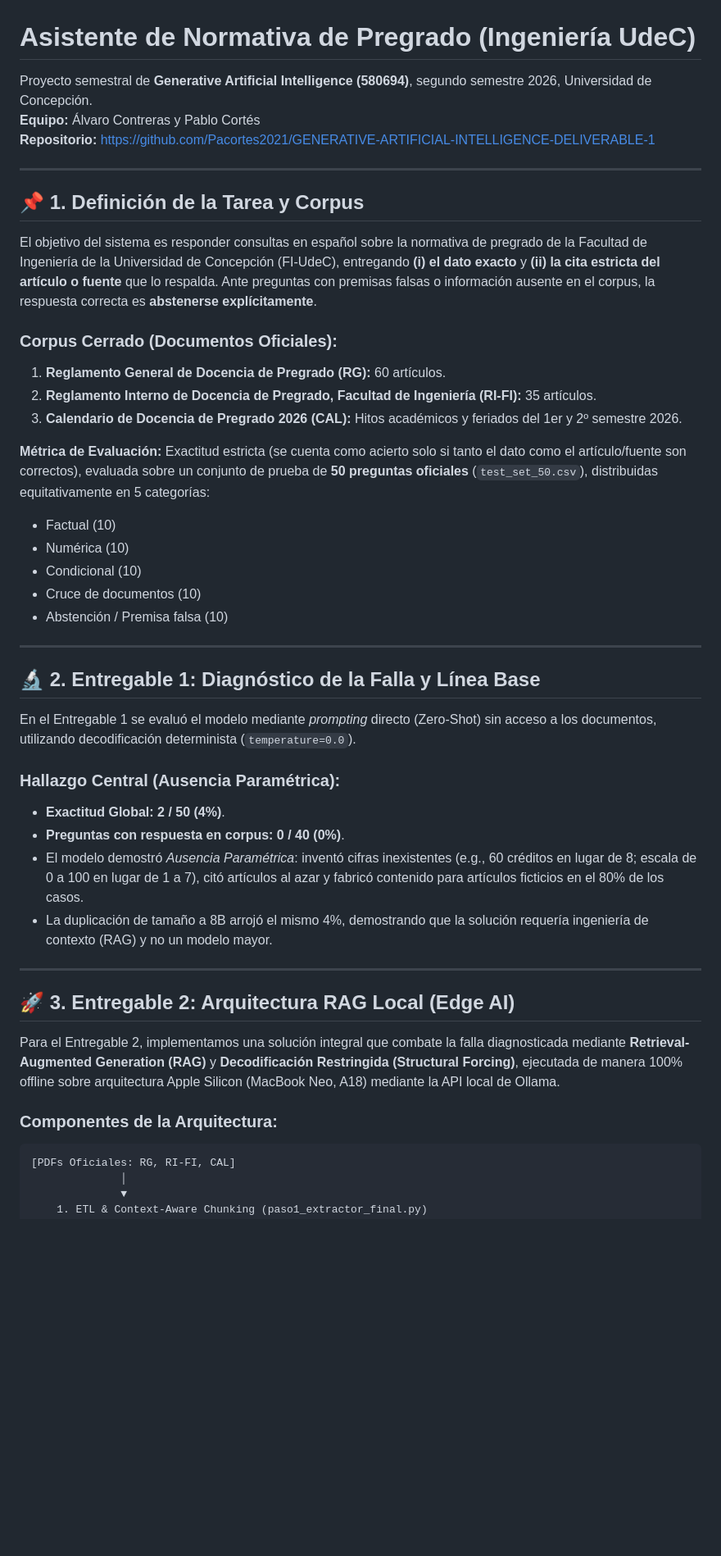
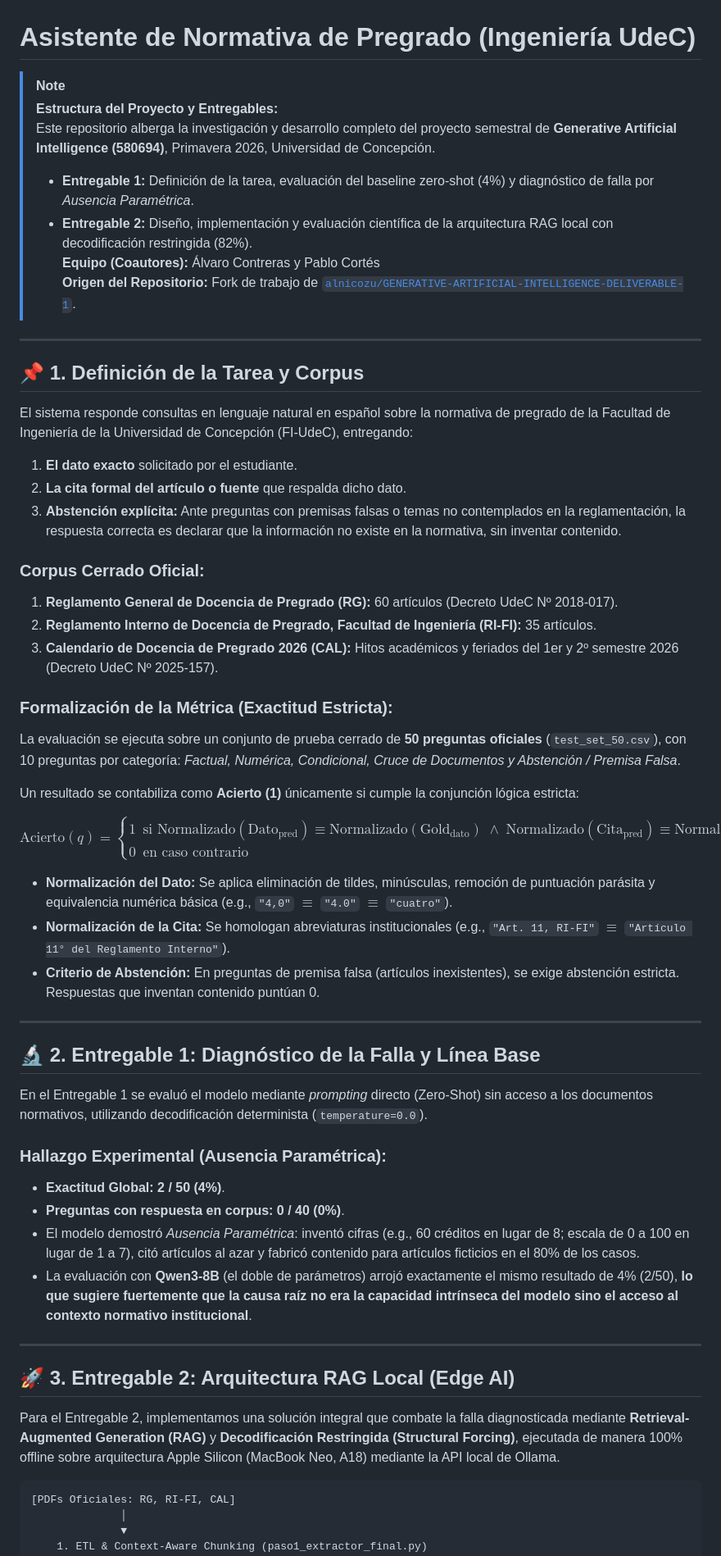
Before and after one commit to Pacortes2021/GENERATIVE-ARTIFICIAL-INTELLIGENCE-DELIVERABLE-1, a Markdown page: README.md, the part around one of its changes. Shown at 82% size. GitHub-like rendering; blank space fills up the shorter version.

Commit message:
docs: Refactorización académica del README con formalización de métricas, taxonomía de 9 errores y doble guía de reproducción

````diff
--- a/README.md
+++ b/README.md
@@ -1,46 +1,55 @@
 # Asistente de Normativa de Pregrado (Ingeniería UdeC)
 
-Proyecto semestral de **Generative Artificial Intelligence (580694)**, segundo semestre 2026, Universidad de Concepción.
-**Equipo:** Álvaro Contreras y Pablo Cortés
-**Repositorio:** [https://github.com/Pacortes2021/GENERATIVE-ARTIFICIAL-INTELLIGENCE-DELIVERABLE-1](https://github.com/Pacortes2021/GENERATIVE-ARTIFICIAL-INTELLIGENCE-DELIVERABLE-1)
+> [!NOTE]
+> **Estructura del Proyecto y Entregables:**
+> Este repositorio alberga la investigación y desarrollo completo del proyecto semestral de **Generative Artificial Intelligence (580694)**, Primavera 2026, Universidad de Concepción.
+> * **Entregable 1:** Definición de la tarea, evaluación del baseline zero-shot (4%) y diagnóstico de falla por *Ausencia Paramétrica*.
+> * **Entregable 2:** Diseño, implementación y evaluación científica de la arquitectura RAG local con decodificación restringida (82%).
+> **Equipo (Coautores):** Álvaro Contreras y Pablo Cortés
+> **Origen del Repositorio:** Fork de trabajo de [`alnicozu/GENERATIVE-ARTIFICIAL-INTELLIGENCE-DELIVERABLE-1`](https://github.com/alnicozu/GENERATIVE-ARTIFICIAL-INTELLIGENCE-DELIVERABLE-1).
 
 ---
 
 ## 📌 1. Definición de la Tarea y Corpus
 
-El objetivo del sistema es responder consultas en español sobre la normativa de pregrado de la Facultad de Ingeniería de la Universidad de Concepción (FI-UdeC), entregando **(i) el dato exacto** y **(ii) la cita estricta del artículo o fuente** que lo respalda. Ante preguntas con premisas falsas o información ausente en el corpus, la respuesta correcta es **abstenerse explícitamente**.
+El sistema responde consultas en lenguaje natural en español sobre la normativa de pregrado de la Facultad de Ingeniería de la Universidad de Concepción (FI-UdeC), entregando:
+1. **El dato exacto** solicitado por el estudiante.
+2. **La cita formal del artículo o fuente** que respalda dicho dato.
+3. **Abstención explícita:** Ante preguntas con premisas falsas o temas no contemplados en la reglamentación, la respuesta correcta es declarar que la información no existe en la normativa, sin inventar contenido.
 
-### Corpus Cerrado (Documentos Oficiales):
-1. **Reglamento General de Docencia de Pregrado (RG):** 60 artículos.
+### Corpus Cerrado Oficial:
+1. **Reglamento General de Docencia de Pregrado (RG):** 60 artículos (Decreto UdeC Nº 2018-017).
 2. **Reglamento Interno de Docencia de Pregrado, Facultad de Ingeniería (RI-FI):** 35 artículos.
-3. **Calendario de Docencia de Pregrado 2026 (CAL):** Hitos académicos y feriados del 1er y 2º semestre 2026.
+3. **Calendario de Docencia de Pregrado 2026 (CAL):** Hitos académicos y feriados del 1er y 2º semestre 2026 (Decreto UdeC Nº 2025-157).
 
-**Métrica de Evaluación:** Exactitud estricta (se cuenta como acierto solo si tanto el dato como el artículo/fuente son correctos), evaluada sobre un conjunto de prueba de **50 preguntas oficiales** (`test_set_50.csv`), distribuidas equitativamente en 5 categorías:
-* Factual (10)
-* Numérica (10)
-* Condicional (10)
-* Cruce de documentos (10)
-* Abstención / Premisa falsa (10)
+### Formalización de la Métrica (Exactitud Estricta):
+La evaluación se ejecuta sobre un conjunto de prueba cerrado de **50 preguntas oficiales** (`test_set_50.csv`), con 10 preguntas por categoría: *Factual, Numérica, Condicional, Cruce de Documentos y Abstención / Premisa Falsa*.
+
+Un resultado se contabiliza como **Acierto (1)** únicamente si cumple la conjunción lógica estricta:
+
+$$\text{Acierto}(q) = \begin{cases} 1 & \text{si } \text{Normalizado}(\text{Dato}_{\text{pred}}) \equiv \text{Normalizado}(\text{Gold}_{\text{dato}}) \;\land\; \text{Normalizado}(\text{Cita}_{\text{pred}}) \equiv \text{Normalizado}(\text{Gold}_{\text{fuente}}) \\ 0 & \text{en caso contrario} \end{cases}$$
+
+* **Normalización del Dato:** Se aplica eliminación de tildes, minúsculas, remoción de puntuación parásita y equivalencia numérica básica (e.g., `"4,0"` $\equiv$ `"4.0"` $\equiv$ `"cuatro"`).
+* **Normalización de la Cita:** Se homologan abreviaturas institucionales (e.g., `"Art. 11, RI-FI"` $\equiv$ `"Artículo 11° del Reglamento Interno"`).
+* **Criterio de Abstención:** En preguntas de premisa falsa (artículos inexistentes), se exige abstención estricta. Respuestas que inventan contenido puntúan 0.
 
 ---
 
 ## 🔬 2. Entregable 1: Diagnóstico de la Falla y Línea Base
 
-En el Entregable 1 se evaluó el modelo mediante *prompting* directo (Zero-Shot) sin acceso a los documentos, utilizando decodificación determinista (`temperature=0.0`).
+En el Entregable 1 se evaluó el modelo mediante *prompting* directo (Zero-Shot) sin acceso a los documentos normativos, utilizando decodificación determinista (`temperature=0.0`).
 
-### Hallazgo Central (Ausencia Paramétrica):
+### Hallazgo Experimental (Ausencia Paramétrica):
 * **Exactitud Global:** **2 / 50 (4%)**.
 * **Preguntas con respuesta en corpus:** **0 / 40 (0%)**.
-* El modelo demostró *Ausencia Paramétrica*: inventó cifras inexistentes (e.g., 60 créditos en lugar de 8; escala de 0 a 100 en lugar de 1 a 7), citó artículos al azar y fabricó contenido para artículos ficticios en el 80% de los casos.
-* La duplicación de tamaño a 8B arrojó el mismo 4%, demostrando que la solución requería ingeniería de contexto (RAG) y no un modelo mayor.
+* El modelo demostró *Ausencia Paramétrica*: inventó cifras (e.g., 60 créditos en lugar de 8; escala de 0 a 100 en lugar de 1 a 7), citó artículos al azar y fabricó contenido para artículos ficticios en el 80% de los casos.
+* La evaluación con **Qwen3-8B** (el doble de parámetros) arrojó exactamente el mismo resultado de 4% (2/50), **lo que sugiere fuertemente que la causa raíz no era la capacidad intrínseca del modelo sino el acceso al contexto normativo institucional**.
 
 ---
 
 ## 🚀 3. Entregable 2: Arquitectura RAG Local (Edge AI)
 
 Para el Entregable 2, implementamos una solución integral que combate la falla diagnosticada mediante **Retrieval-Augmented Generation (RAG)** y **Decodificación Restringida (Structural Forcing)**, ejecutada de manera 100% offline sobre arquitectura Apple Silicon (MacBook Neo, A18) mediante la API local de Ollama.
-
-### Componentes de la Arquitectura:
 
 ```
 [PDFs Oficiales: RG, RI-FI, CAL]
````
Also changed, not shown: other parts of README.md (+56 -47 lines).
